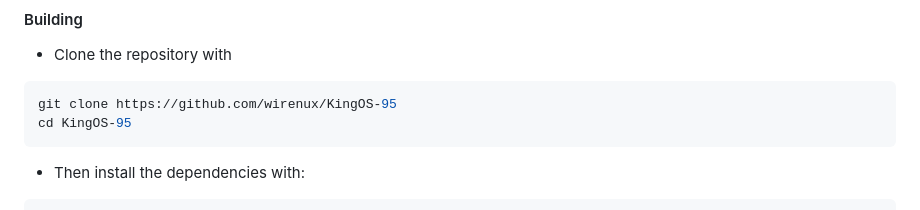
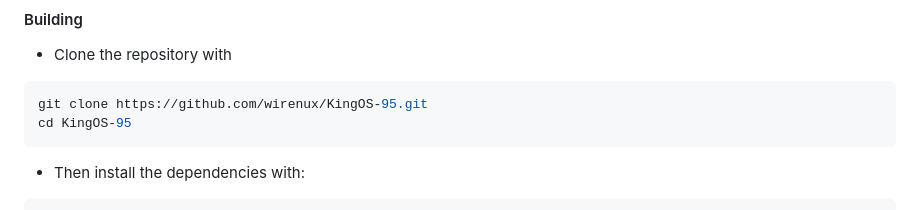
Before and after one commit to wirenux/KingOS-95, a Markdown page: README.md, the part around the change. Drawn GitHub-style.

````diff
--- a/README.md
+++ b/README.md
@@ -127,7 +127,7 @@ If you are adding a new file, folder, or application that the user can open via
 
 * Clone the repository with
 ```bash
-git clone https://github.com/wirenux/KingOS-95
+git clone https://github.com/wirenux/KingOS-95.git
 cd KingOS-95
 ```
 * Then install the dependencies with:
````
